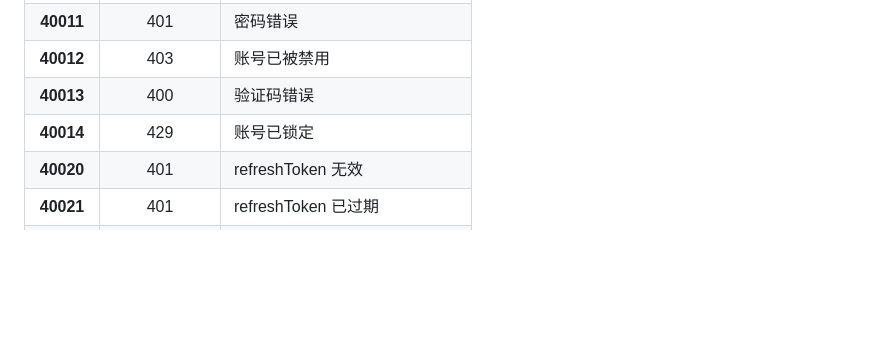
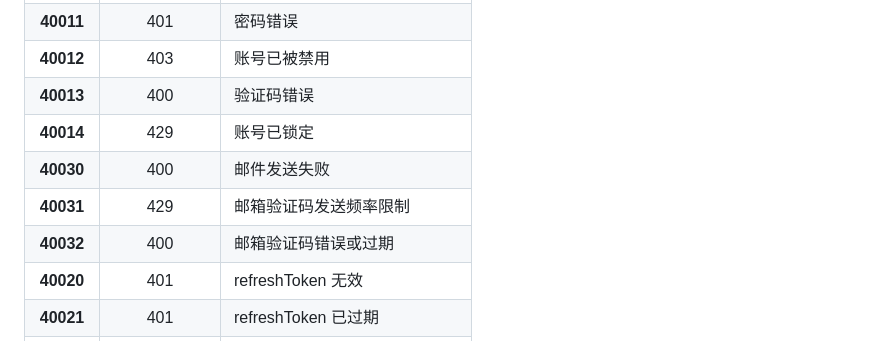
Before and after one commit to TeAnli/LinkSee, a Markdown page: docs/API.md, the part around one of its changes. Drawn GitHub-style; blank space fills up the shorter version.

```diff
--- a/docs/API.md
+++ b/docs/API.md
@@ -2286,6 +2366,9 @@ GET /api/admin/ai/tasks
 | **40012** | 403 | 账号已被禁用 |
 | **40013** | 400 | 验证码错误 |
 | **40014** | 429 | 账号已锁定 |
+| **40030** | 400 | 邮件发送失败 |
+| **40031** | 429 | 邮箱验证码发送频率限制 |
+| **40032** | 400 | 邮箱验证码错误或过期 |
 | **40020** | 401 | refreshToken 无效 |
 | **40021** | 401 | refreshToken 已过期 |
 | **40100** | 401 | 未登录或 Token 无效 |
```
Also changed, not shown: other parts of docs/API.md (+84 -4 lines), PROJECT.md (+15 -4 lines).
